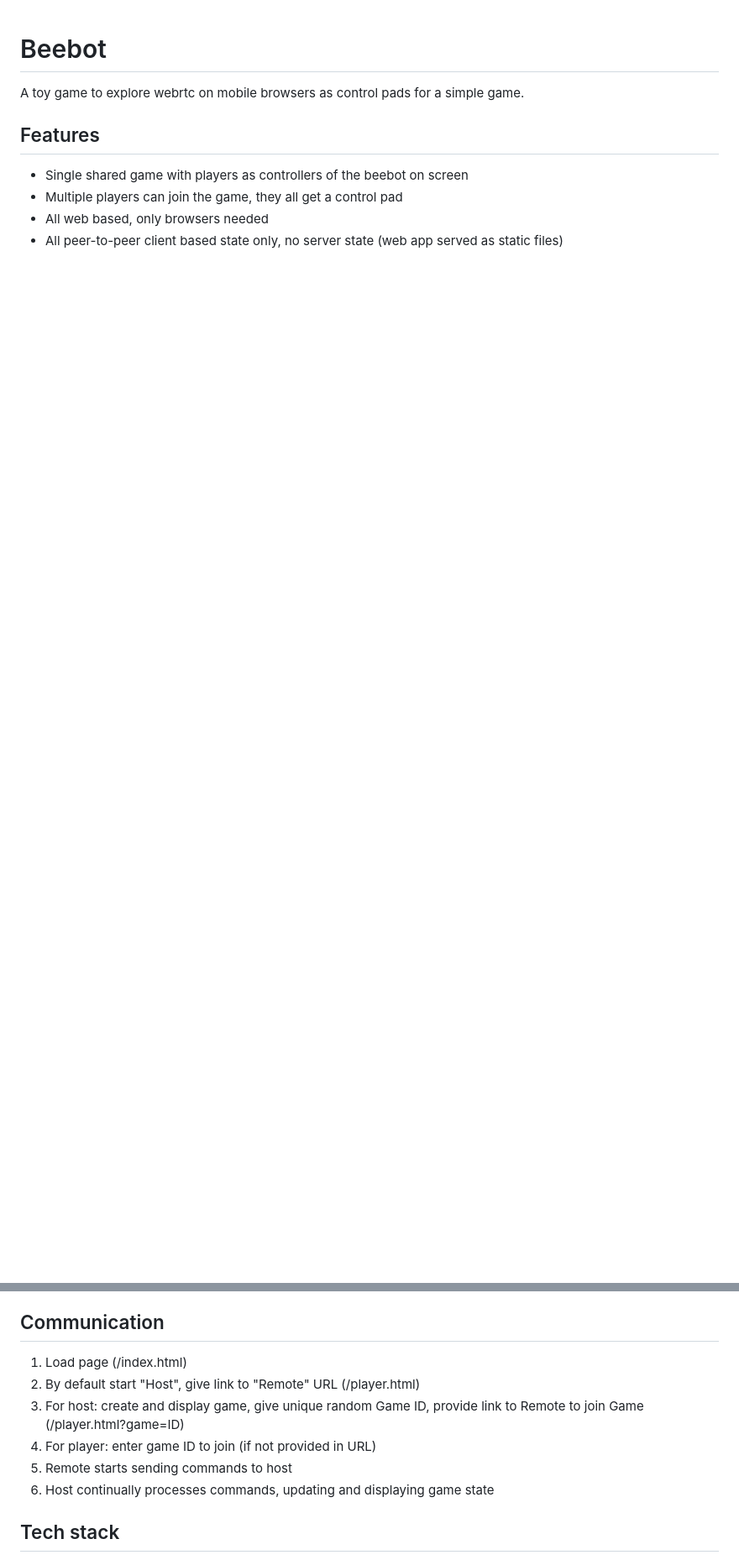
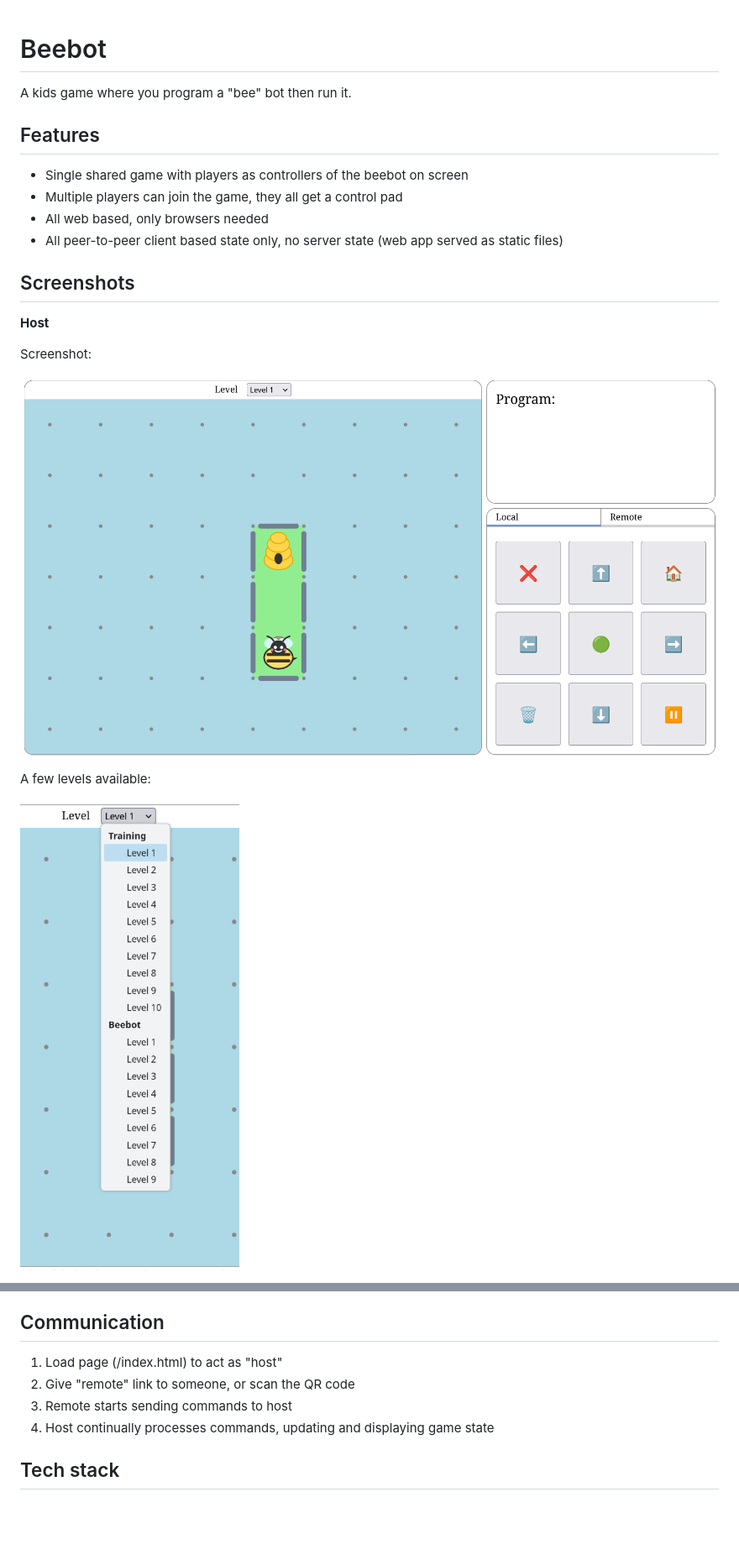
Before and after one commit to edwardsnjd/beebot-local, a Markdown page: README.md, 2 parts joined by grey strips. Shown: that part at 84% size. GitHub-like rendering; pictures changed too: images/host.png (added), images/levels.png (added); blank space fills up the shorter version.

Commit message:
docs: Improve readme

```diff
--- a/README.md
+++ b/README.md
@@ -1,7 +1,7 @@
 Beebot
 ======
 
-A toy game to explore webrtc on mobile browsers as control pads for a simple game.
+A kids game where you program a "bee" bot then run it.
 
 Features
 --------
@@ -10,3 +10,17 @@ Features
 - Multiple players can join the game, they all get a control pad
 - All web based, only browsers needed
 - All peer-to-peer client based state only, no server state (web app served as static files)
+
+Screenshots
+-----------
+
+**Host**
+
+Screenshot:
+
+![Host](images/host.png)
+
+A few levels available:
+
+![List of levels to pick from](images/levels.png)
+
@@ -29,12 +50,10 @@ Design
 Communication
 -------------
 
-1. Load page (/index.html)
-2. By default start "Host", give link to "Remote" URL (/player.html)
-3. For host: create and display game, give unique random Game ID, provide link to Remote to join Game (/player.html?game=ID)
-3. For player: enter game ID to join (if not provided in URL)
-4. Remote starts sending commands to host
-5. Host continually processes commands, updating and displaying game state
+1. Load page (/index.html) to act as "host"
+2. Give "remote" link to someone, or scan the QR code
+3. Remote starts sending commands to host
+4. Host continually processes commands, updating and displaying game state
 
 Tech stack
 ----------
```
Also changed, not shown: other parts of README.md (+8 -1 lines), images/remote.png (added), images/running.png (added).
